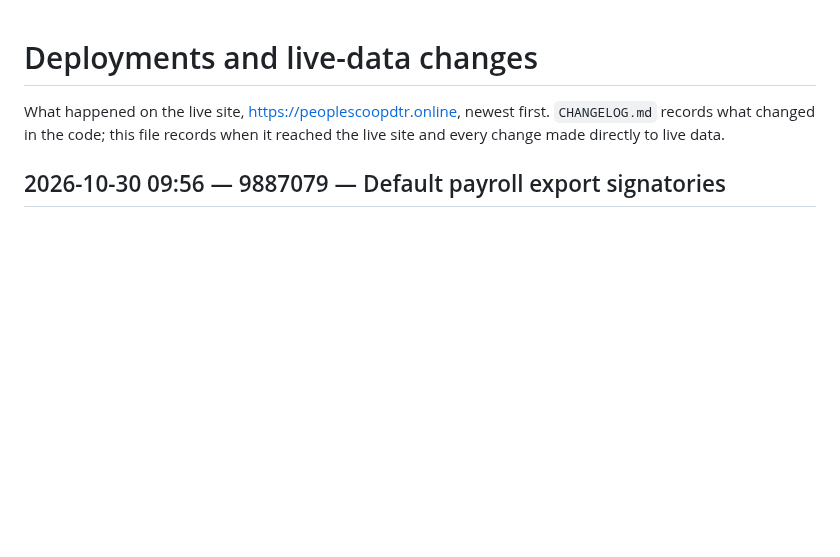
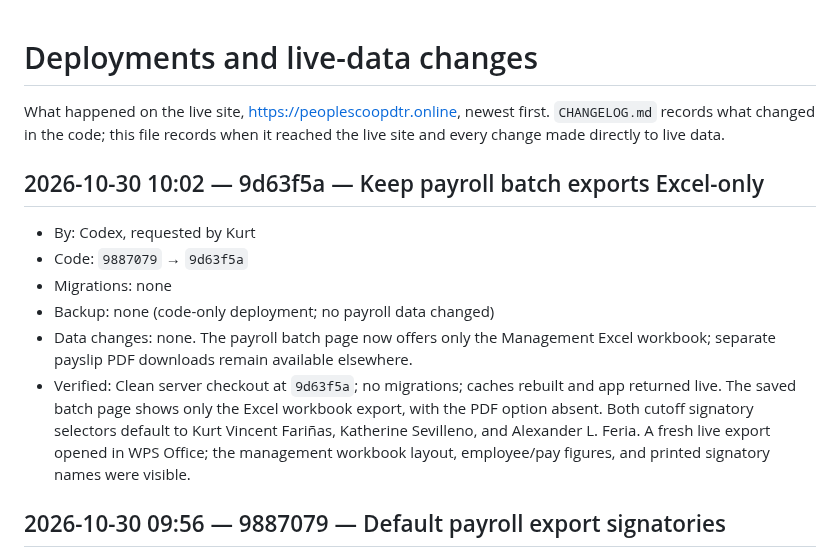
Before and after one commit to aokisan0924/pmpc-mngnt-system, a Markdown page: DEPLOYMENTS.md, the part around the change. GitHub-like rendering; blank space fills up the shorter version.

Commit message:
docs(deploy): verify Excel-only payroll export

```diff
--- a/DEPLOYMENTS.md
+++ b/DEPLOYMENTS.md
@@ -1,6 +1,14 @@
 # Deployments and live-data changes
 
 What happened on the live site, https://peoplescoopdtr.online, newest first. `CHANGELOG.md` records what changed in the code; this file records when it reached the live site and every change made directly to live data.
+
+## 2026-10-30 10:02 — 9d63f5a — Keep payroll batch exports Excel-only
+- By: Codex, requested by Kurt
+- Code: `9887079` → `9d63f5a`
+- Migrations: none
+- Backup: none (code-only deployment; no payroll data changed)
+- Data changes: none. The payroll batch page now offers only the Management Excel workbook; separate payslip PDF downloads remain available elsewhere.
+- Verified: Clean server checkout at `9d63f5a`; no migrations; caches rebuilt and app returned live. The saved batch page shows only the Excel workbook export, with the PDF option absent. Both cutoff signatory selectors default to Kurt Vincent Fariñas, Katherine Sevilleno, and Alexander L. Feria. A fresh live export opened in WPS Office; the management workbook layout, employee/pay figures, and printed signatory names were visible.
 
 ## 2026-10-30 09:56 — 9887079 — Default payroll export signatories
 - By: Codex, requested by Kurt
```
